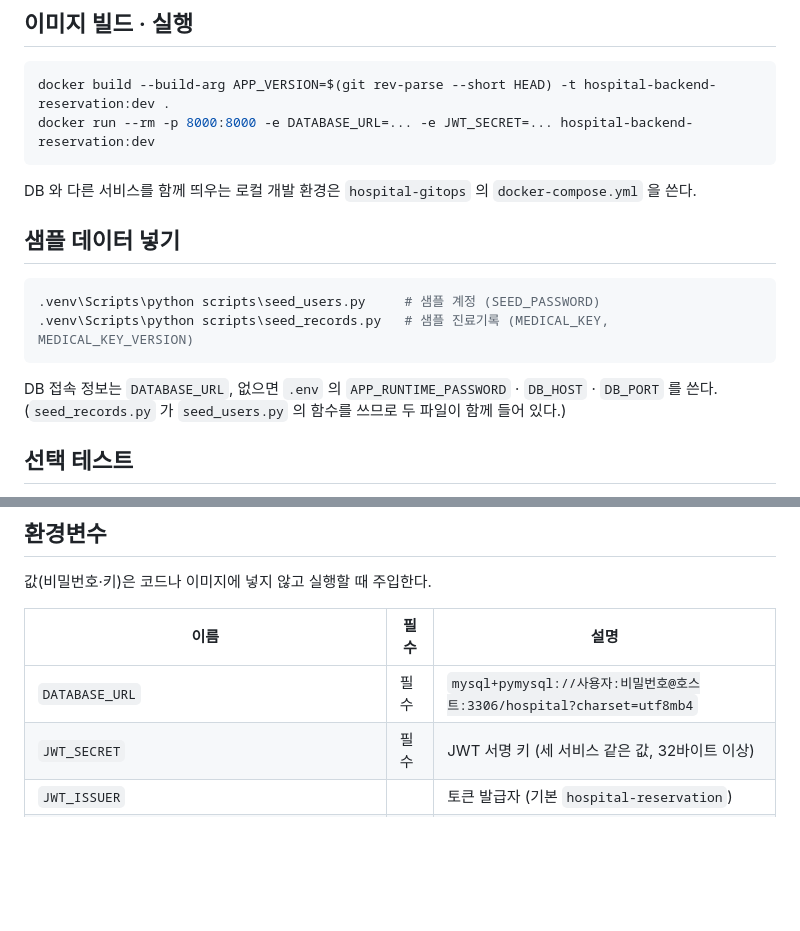
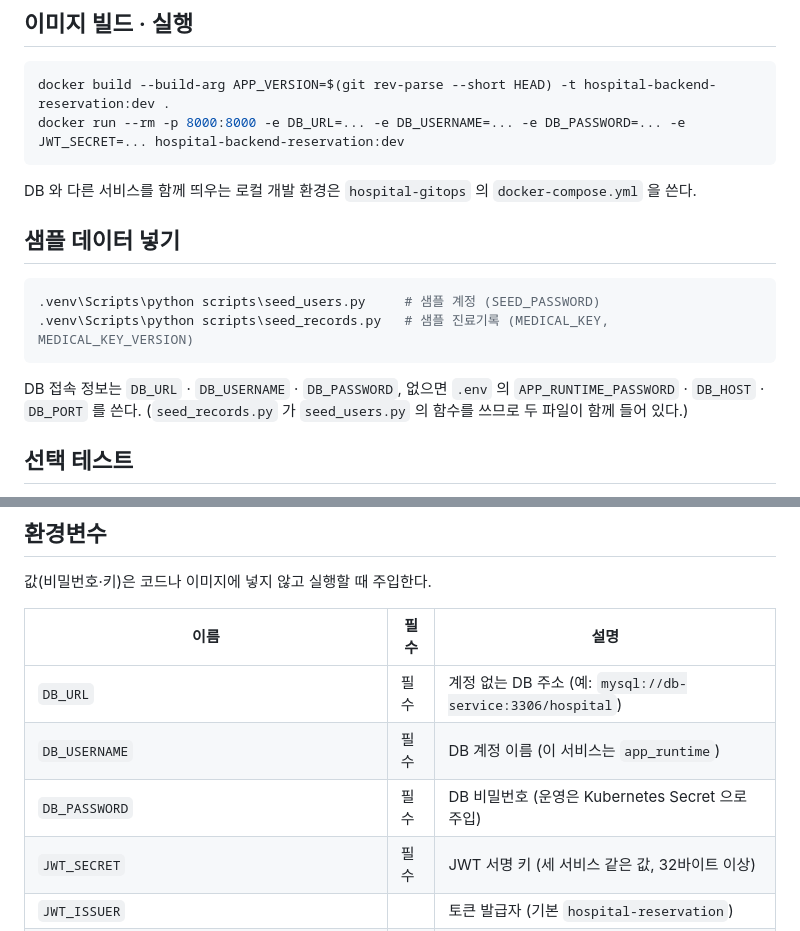
Before and after one commit to KT-Duck-Cloud/hospital-backend-reservation, a Markdown page: README.md, 2 parts joined by grey strips. GitHub-like rendering; blank space fills up the shorter version.

Commit message:
docs: fix DB env var names in README

````diff
--- a/README.md
+++ b/README.md
@@ -23,7 +23,7 @@ python -m venv .venv
 
 ```powershell
 docker build --build-arg APP_VERSION=$(git rev-parse --short HEAD) -t hospital-backend-reservation:dev .
-docker run --rm -p 8000:8000 -e DATABASE_URL=... -e JWT_SECRET=... hospital-backend-reservation:dev
+docker run --rm -p 8000:8000 -e DB_URL=... -e DB_USERNAME=... -e DB_PASSWORD=... -e JWT_SECRET=... hospital-backend-reservation:dev
 ```
 
 DB 와 다른 서비스를 함께 띄우는 로컬 개발 환경은 `hospital-gitops` 의 `docker-compose.yml` 을 쓴다.
@@ -35,7 +35,7 @@ DB 와 다른 서비스를 함께 띄우는 로컬 개발 환경은 `hospital-gi
 .venv\Scripts\python scripts\seed_records.py   # 샘플 진료기록 (MEDICAL_KEY, MEDICAL_KEY_VERSION)
 ```
 
-DB 접속 정보는 `DATABASE_URL`, 없으면 `.env` 의 `APP_RUNTIME_PASSWORD` · `DB_HOST` · `DB_PORT` 를 쓴다.
+DB 접속 정보는 `DB_URL` · `DB_USERNAME` · `DB_PASSWORD`, 없으면 `.env` 의 `APP_RUNTIME_PASSWORD` · `DB_HOST` · `DB_PORT` 를 쓴다.
 (`seed_records.py` 가 `seed_users.py` 의 함수를 쓰므로 두 파일이 함께 들어 있다.)
 
 ## 선택 테스트
@@ -50,7 +50,9 @@ DB 접속 정보는 `DATABASE_URL`, 없으면 `.env` 의 `APP_RUNTIME_PASSWORD`
 
 | 이름 | 필수 | 설명 |
 |---|---|---|
-| `DATABASE_URL` | 필수 | `mysql+pymysql://사용자:비밀번호@호스트:3306/hospital?charset=utf8mb4` |
+| `DB_URL` | 필수 | 계정 없는 DB 주소 (예: `mysql://db-service:3306/hospital`) |
+| `DB_USERNAME` | 필수 | DB 계정 이름 (이 서비스는 `app_runtime`) |
+| `DB_PASSWORD` | 필수 | DB 비밀번호 (운영은 Kubernetes Secret 으로 주입) |
 | `JWT_SECRET` | 필수 | JWT 서명 키 (세 서비스 같은 값, 32바이트 이상) |
 | `JWT_ISSUER` | | 토큰 발급자 (기본 `hospital-reservation`) |
 | `DB_SSL_CA` | | DB TLS CA 인증서 경로 (없으면 암호화만, 검증 안 함) |
````
